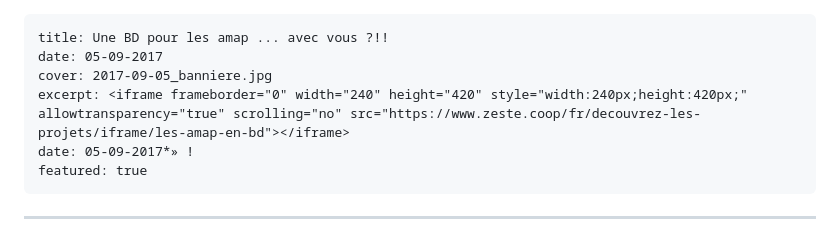
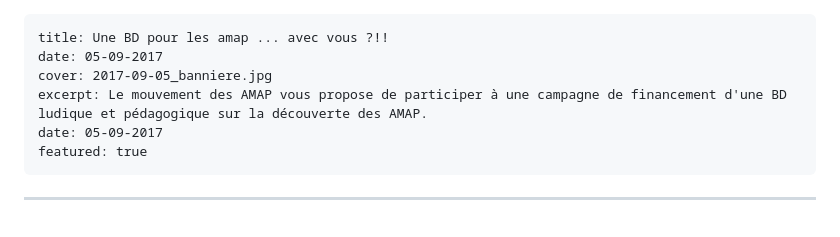
Before and after one commit to amaphn/reseau-amap-hn.com, a Markdown page: posts/2017-09-05_BD.md, the part around the change. Drawn GitHub-style.

Commit message:
Correction deu résumé de l'article.

```diff
--- a/posts/2017-09-05_BD.md
+++ b/posts/2017-09-05_BD.md
@@ -1,8 +1,8 @@
     title: Une BD pour les amap ... avec vous ?!!
     date: 05-09-2017
     cover: 2017-09-05_banniere.jpg
-    excerpt: <iframe frameborder="0" width="240" height="420" style="width:240px;height:420px;" allowtransparency="true" scrolling="no" src="https://www.zeste.coop/fr/decouvrez-les-projets/iframe/les-amap-en-bd"></iframe>
-    date: 05-09-2017*» !
+    excerpt: Le mouvement des AMAP vous propose de participer à une campagne de financement d'une BD ludique et pédagogique sur la découverte des AMAP.
+    date: 05-09-2017
     featured: true
 ---
 
```
Also changed, not shown: posts/images/bannière BD.jpg (added).
